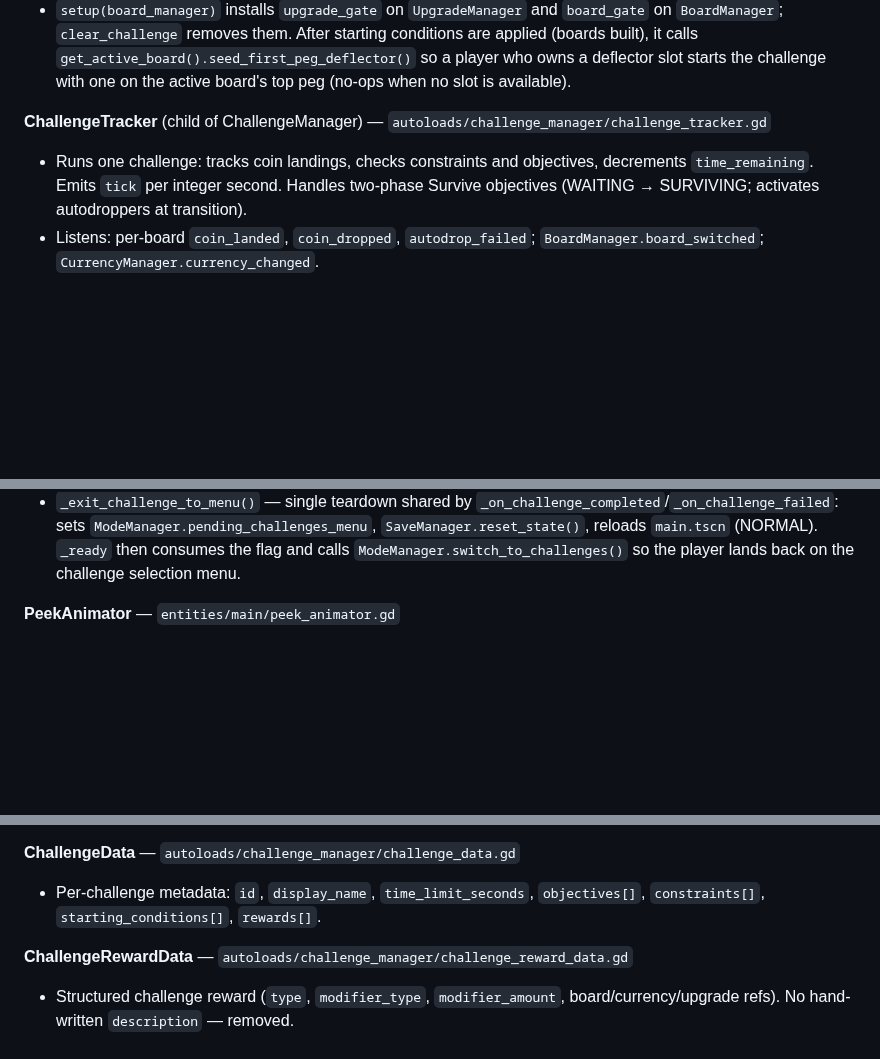
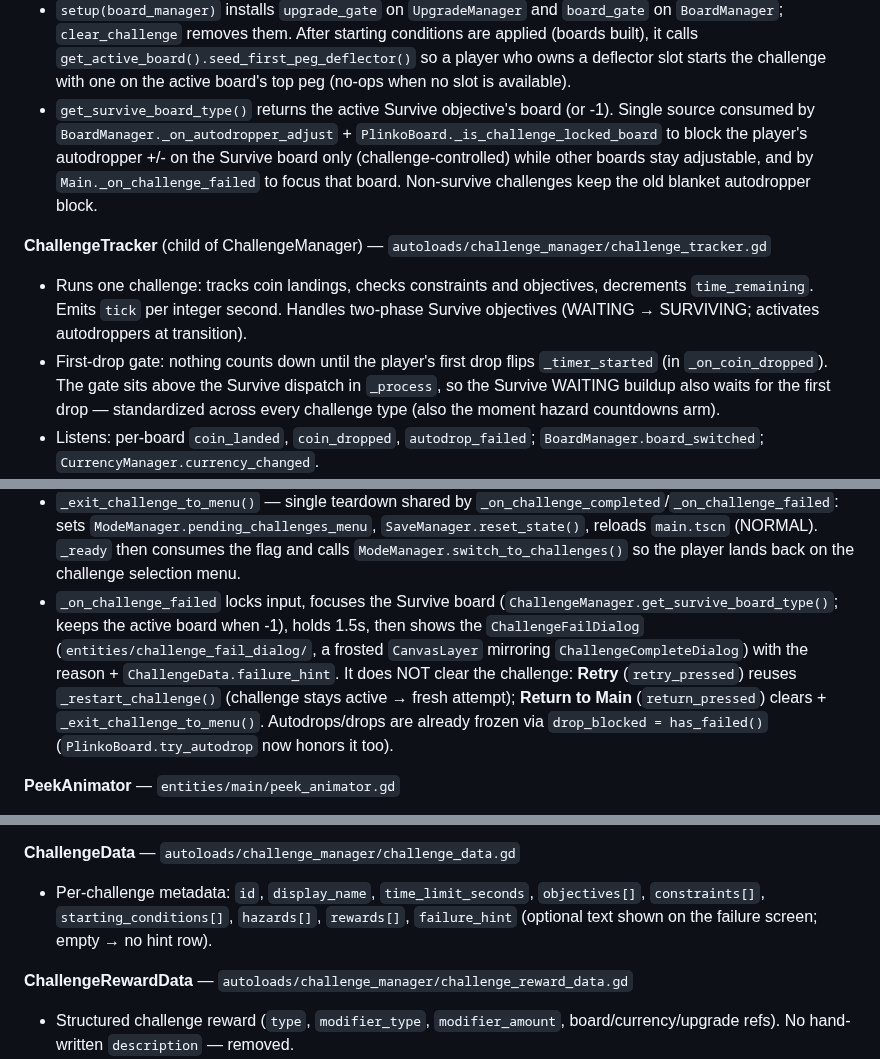
Before and after one commit to kjbrown-sandbox/pleenko, a Markdown page: CLAUDE.md, 3 parts joined by grey strips. Rendered like a GitHub page; blank space fills up the shorter version.

Commit message:
docs: update system responsibilities for challenge failure screen

```diff
--- a/CLAUDE.md
+++ b/CLAUDE.md
@@ -120,10 +120,12 @@ Autoload init order is set in `project.godot` and matters: `TierRegistry → Cur
 - Emits: `challenge_completed`, `challenge_failed(reason)`, `challenge_state_changed` (AudioManager listens), `tick(seconds_remaining)` (per integer second from the tracker — AudioManager and ChallengeClock listen).
 - Challenge start flow: caller calls `set_challenge`, then `ThemeProvider.set_theme(CHALLENGE)`, then `get_tree().reload_current_scene()`. After reload, `Main._setup_challenge` calls `ChallengeManager.setup(board_manager)` which creates the tracker.
 - `setup(board_manager)` installs `upgrade_gate` on `UpgradeManager` and `board_gate` on `BoardManager`; `clear_challenge` removes them. After starting conditions are applied (boards built), it calls `get_active_board().seed_first_peg_deflector()` so a player who owns a deflector slot starts the challenge with one on the active board's top peg (no-ops when no slot is available).
+- `get_survive_board_type()` returns the active Survive objective's board (or -1). Single source consumed by `BoardManager._on_autodropper_adjust` + `PlinkoBoard._is_challenge_locked_board` to block the player's autodropper +/- on the Survive board only (challenge-controlled) while other boards stay adjustable, and by `Main._on_challenge_failed` to focus that board. Non-survive challenges keep the old blanket autodropper block.
 
 **ChallengeTracker** (child of ChallengeManager) — `autoloads/challenge_manager/challenge_tracker.gd`
 
 - Runs one challenge: tracks coin landings, checks constraints and objectives, decrements `time_remaining`. Emits `tick` per integer second. Handles two-phase Survive objectives (WAITING → SURVIVING; activates autodroppers at transition).
+- First-drop gate: nothing counts down until the player's first drop flips `_timer_started` (in `_on_coin_dropped`). The gate sits above the Survive dispatch in `_process`, so the Survive WAITING buildup also waits for the first drop — standardized across every challenge type (also the moment hazard countdowns arm).
 - Listens: per-board `coin_landed`, `coin_dropped`, `autodrop_failed`; `BoardManager.board_switched`; `CurrencyManager.currency_changed`.
 - Hazards: `setup_hazards()` instantiates a `ChallengeHazardRuntime` per authored `ChallengeHazard` and parents it to the tracker, so `_process` ticks and `queue_free` cascade through for free. `_on_coin_landed` forwards to each runtime in order. Hazard-triggered failure routes through `hazard_fail(reason)` so the single `failed` signal stays the one source of truth. `disconnect_all` tears runtimes down before the existing board-disconnect path.
 
@@ -287,6 +289,7 @@ Autoload init order is set in `project.godot` and matters: `TierRegistry → Cur
 - `_on_mode_changed` / `_on_board_switched` consult `peek_animator.is_peeking()` and skip the "mark visited / clear unseen" side effects when the switch is peek-driven — preserves the blink as a real signal of "you haven't been here yet."
 - `is_loading_from_save()` accessor exposes `_loading_from_save` to `PeekAnimator` so it can suppress peek enqueues during deserialize.
 - `_exit_challenge_to_menu()` — single teardown shared by `_on_challenge_completed`/`_on_challenge_failed`: sets `ModeManager.pending_challenges_menu`, `SaveManager.reset_state()`, reloads `main.tscn` (NORMAL). `_ready` then consumes the flag and calls `ModeManager.switch_to_challenges()` so the player lands back on the challenge selection menu.
+- `_on_challenge_failed` locks input, focuses the Survive board (`ChallengeManager.get_survive_board_type()`; keeps the active board when -1), holds 1.5s, then shows the `ChallengeFailDialog` (`entities/challenge_fail_dialog/`, a frosted `CanvasLayer` mirroring `ChallengeCompleteDialog`) with the reason + `ChallengeData.failure_hint`. It does NOT clear the challenge: **Retry** (`retry_pressed`) reuses `_restart_challenge()` (challenge stays active → fresh attempt); **Return to Main** (`return_pressed`) clears + `_exit_challenge_to_menu()`. Autodrops/drops are already frozen via `drop_blocked = has_failed()` (`PlinkoBoard.try_autodrop` now honors it too).
 
 **PeekAnimator** — `entities/main/peek_animator.gd`
 
@@ -341,7 +344,7 @@ Autoload init order is set in `project.godot` and matters: `TierRegistry → Cur
 
 **ChallengeData** — `autoloads/challenge_manager/challenge_data.gd`
 
-- Per-challenge metadata: `id`, `display_name`, `time_limit_seconds`, `objectives[]`, `constraints[]`, `starting_conditions[]`, `rewards[]`.
+- Per-challenge metadata: `id`, `display_name`, `time_limit_seconds`, `objectives[]`, `constraints[]`, `starting_conditions[]`, `hazards[]`, `rewards[]`, `failure_hint` (optional text shown on the failure screen; empty → no hint row).
 
 **ChallengeRewardData** — `autoloads/challenge_manager/challenge_reward_data.gd`
 
```
